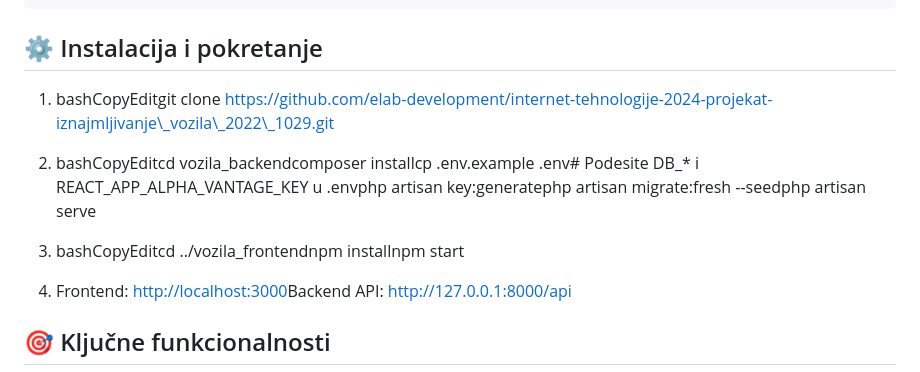
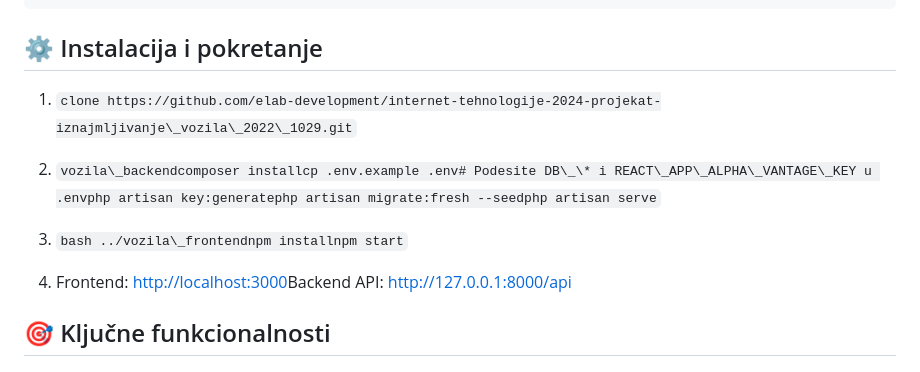
Before and after one commit to elab-development/internet-tehnologije-2024-projekat-iznajmljivanje_vozila_2022_1029, a Markdown page: README.md, the part around the change. GitHub-like rendering.

Commit message:
Izmena Readme.md fajla

```diff
--- a/README.md
+++ b/README.md
@@ -65,11 +65,11 @@ Plain
 ⚙️ Instalacija i pokretanje
 ---------------------------
 
-1.  bashCopyEditgit clone https://github.com/elab-development/internet-tehnologije-2024-projekat-iznajmljivanje\_vozila\_2022\_1029.git
+1.  `clone https://github.com/elab-development/internet-tehnologije-2024-projekat-iznajmljivanje\_vozila\_2022\_1029.git`
 
-2.  bashCopyEditcd vozila\_backendcomposer installcp .env.example .env# Podesite DB\_\* i REACT\_APP\_ALPHA\_VANTAGE\_KEY u .envphp artisan key:generatephp artisan migrate:fresh --seedphp artisan serve
+2.  `vozila\_backendcomposer installcp .env.example .env# Podesite DB\_\* i REACT\_APP\_ALPHA\_VANTAGE\_KEY u .envphp artisan key:generatephp artisan migrate:fresh --seedphp artisan serve`
 
-3.  bashCopyEditcd ../vozila\_frontendnpm installnpm start
+3.  `bash ../vozila\_frontendnpm installnpm start`
 
 4.  Frontend: [http://localhost:3000](http://localhost:3000)Backend API: [http://127.0.0.1:8000/api](http://127.0.0.1:8000/api)
 
```
